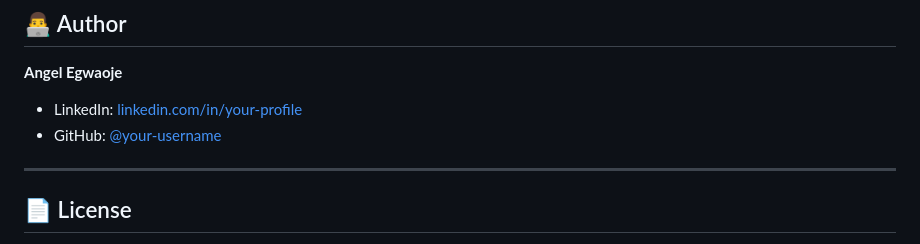
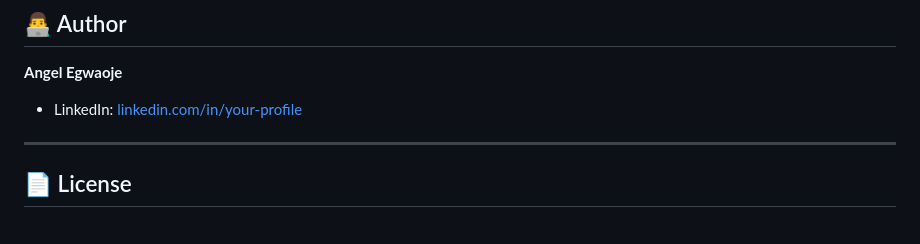
Before and after one commit to egwaojeangel/skillbridge-ai, a Markdown page: README.md, the part around the change. Drawn GitHub-style.

```diff
--- a/README.md
+++ b/README.md
@@ -171,8 +171,7 @@ python-dotenv
 
 **Angel Egwaoje**
 
-- LinkedIn: [linkedin.com/in/your-profile](https://linkedin.com/in/your-profile)
-- GitHub: [@your-username](https://github.com/your-username)
+- LinkedIn: [linkedin.com/in/your-profile](https://www.linkedin.com/in/angel-egwaoje-416927280/)
 
 ---
 
```
